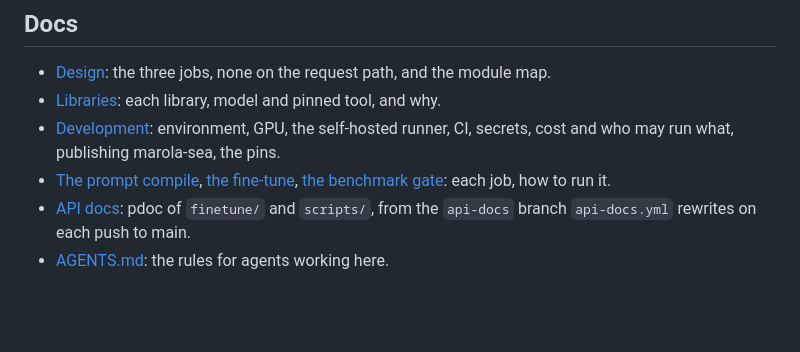
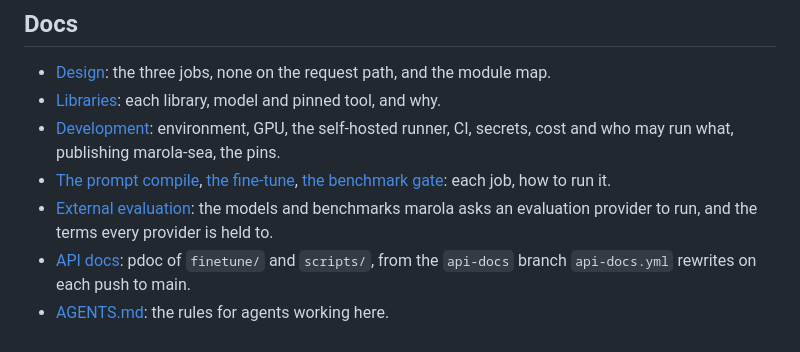
Before and after one commit to marola-dev/marola-ml, a Markdown page: README.md, the part around the change. Rendered like a GitHub page; blank space fills up the shorter version.

```diff
--- a/README.md
+++ b/README.md
@@ -67,6 +67,8 @@ workflow.
 - [The prompt compile](docs/3-development_prompt-compile.md),
   [the fine-tune](docs/3-development_finetune.md),
   [the benchmark gate](docs/3-development_benchmark-gate.md): each job, how to run it.
+- [External evaluation](docs/3-development_external-eval.md): the models and benchmarks marola asks
+  an evaluation provider to run, and the terms every provider is held to.
 - [API docs](https://docs.marola.dev/5-Repos/marola-ml/api-docs/python/): pdoc of `finetune/` and
   `scripts/`, from the `api-docs` branch `api-docs.yml` rewrites on each push to main.
 - [AGENTS.md](AGENTS.md): the rules for agents working here.
```
Also changed, not shown: docs/3-development.md (+2 -1 lines), docs/3-development_external-eval.md (added, +90 -0 lines).
